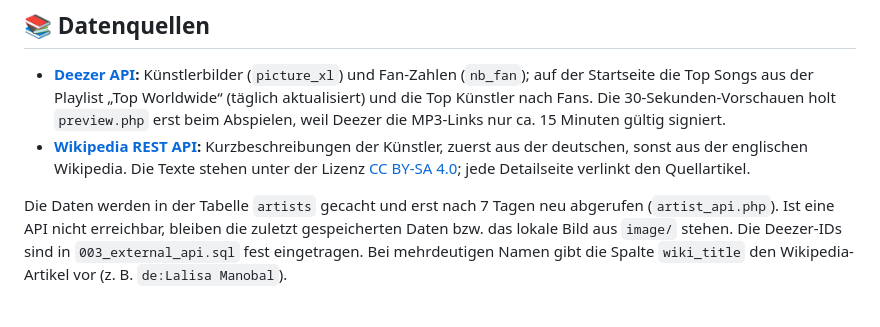
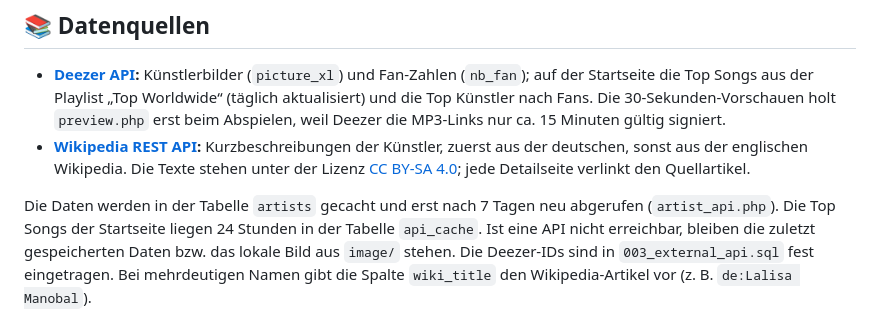
Before and after one commit to melfete/artist1, a Markdown page: README.md, the part around the change. GitHub-like rendering.

Commit message:
README: Cache der Startseiten-Charts erwähnt
Co-Authored-By: Claude Opus 5.5 <noreply@anthropic.com>

```diff
--- a/README.md
+++ b/README.md
@@ -57,6 +57,7 @@ Das Spiel ist online über **InfinityFree** erreichbar:
   Die Texte stehen unter der Lizenz [CC BY-SA 4.0](https://creativecommons.org/licenses/by-sa/4.0/deed.de); jede Detailseite verlinkt den Quellartikel.
 
 Die Daten werden in der Tabelle `artists` gecacht und erst nach 7 Tagen neu abgerufen (`artist_api.php`).
+Die Top Songs der Startseite liegen 24 Stunden in der Tabelle `api_cache`.
 Ist eine API nicht erreichbar, bleiben die zuletzt gespeicherten Daten bzw. das lokale Bild aus `image/` stehen.
 Die Deezer-IDs sind in `003_external_api.sql` fest eingetragen. Bei mehrdeutigen Namen gibt die Spalte `wiki_title` den Wikipedia-Artikel vor (z. B. `de:Lalisa Manobal`).
 
```
